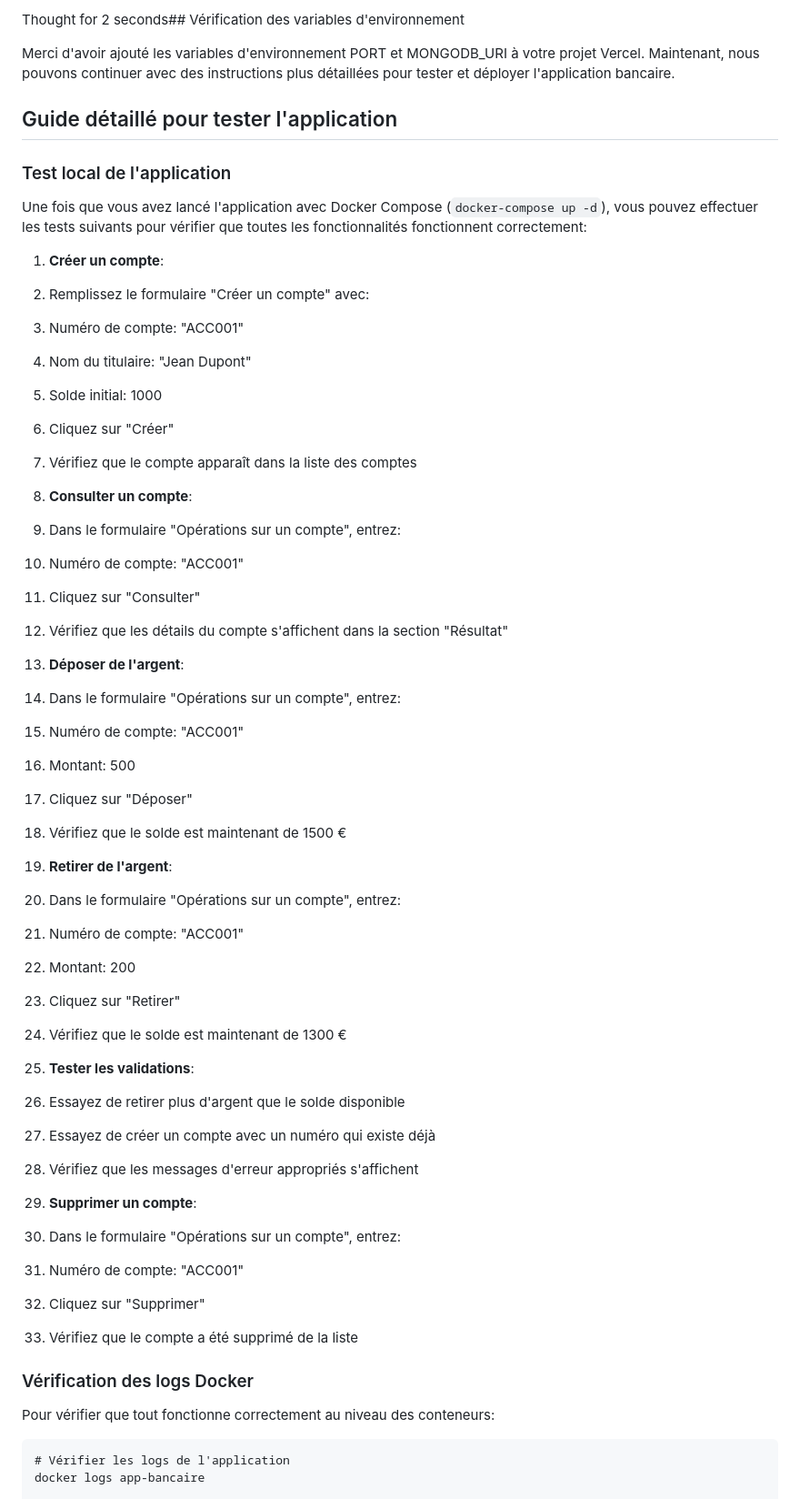
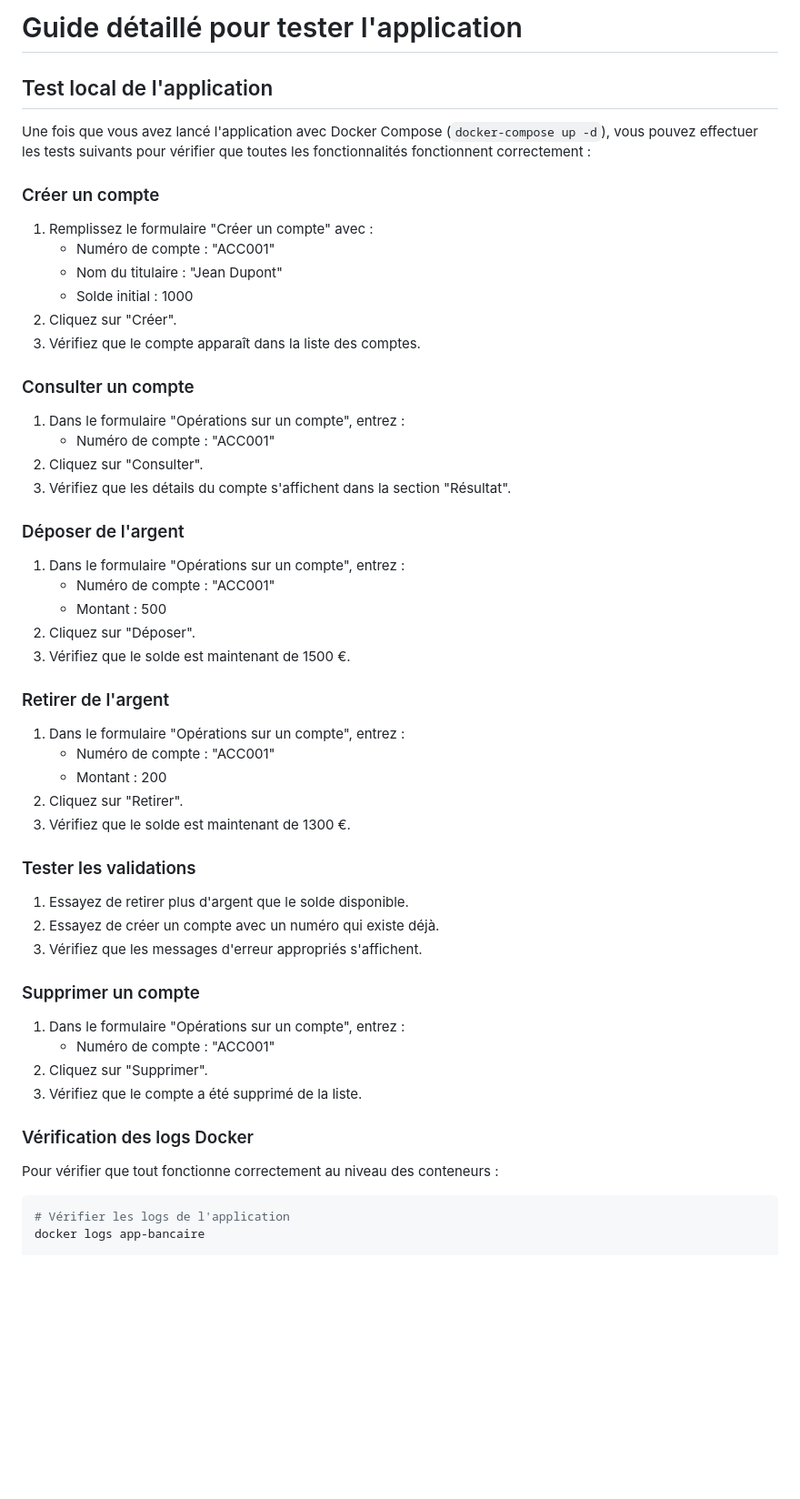
Before and after one commit to Esscraye/UQAC-banking-app, a Markdown page: README.md, the part around one of its changes. Shown at 91% size. Drawn GitHub-style; blank space fills up the shorter version.

Commit message:
Chore: fix and improvements of the README

````diff
--- a/README.md
+++ b/README.md
@@ -1,73 +1,59 @@
-Thought for 2 seconds## Vérification des variables d'environnement
+# Guide détaillé pour tester l'application
 
-Merci d'avoir ajouté les variables d'environnement PORT et MONGODB_URI à votre projet Vercel. Maintenant, nous pouvons continuer avec des instructions plus détaillées pour tester et déployer l'application bancaire.
+## Test local de l'application
 
-## Guide détaillé pour tester l'application
+Une fois que vous avez lancé l'application avec Docker Compose (`docker-compose up -d`), vous pouvez effectuer les tests suivants pour vérifier que toutes les fonctionnalités fonctionnent correctement :
 
-### Test local de l'application
+### Créer un compte
 
-Une fois que vous avez lancé l'application avec Docker Compose (`docker-compose up -d`), vous pouvez effectuer les tests suivants pour vérifier que toutes les fonctionnalités fonctionnent correctement:
+1. Remplissez le formulaire "Créer un compte" avec :
+   - Numéro de compte : "ACC001"
+   - Nom du titulaire : "Jean Dupont"
+   - Solde initial : 1000
+2. Cliquez sur "Créer".
+3. Vérifiez que le compte apparaît dans la liste des comptes.
 
-1. **Créer un compte**:
+### Consulter un compte
 
-1. Remplissez le formulaire "Créer un compte" avec:
+1. Dans le formulaire "Opérations sur un compte", entrez :
+   - Numéro de compte : "ACC001"
+2. Cliquez sur "Consulter".
+3. Vérifiez que les détails du compte s'affichent dans la section "Résultat".
 
-1. Numéro de compte: "ACC001"
-2. Nom du titulaire: "Jean Dupont"
-3. Solde initial: 1000
+### Déposer de l'argent
 
-2. Cliquez sur "Créer"
-3. Vérifiez que le compte apparaît dans la liste des comptes
+1. Dans le formulaire "Opérations sur un compte", entrez :
+   - Numéro de compte : "ACC001"
+   - Montant : 500
+2. Cliquez sur "Déposer".
+3. Vérifiez que le solde est maintenant de 1500 €.
 
-2. **Consulter un compte**:
+### Retirer de l'argent
 
-1. Dans le formulaire "Opérations sur un compte", entrez:
+1. Dans le formulaire "Opérations sur un compte", entrez :
+   - Numéro de compte : "ACC001"
+   - Montant : 200
+2. Cliquez sur "Retirer".
+3. Vérifiez que le solde est maintenant de 1300 €.
 
-1. Numéro de compte: "ACC001"
+### Tester les validations
 
-2. Cliquez sur "Consulter"
-3. Vérifiez que les détails du compte s'affichent dans la section "Résultat"
+1. Essayez de retirer plus d'argent que le solde disponible.
+2. Essayez de créer un compte avec un numéro qui existe déjà.
+3. Vérifiez que les messages d'erreur appropriés s'affichent.
 
-3. **Déposer de l'argent**:
+### Supprimer un compte
 
-1. Dans le formulaire "Opérations sur un compte", entrez:
-
-1. Numéro de compte: "ACC001"
-2. Montant: 500
-
-2. Cliquez sur "Déposer"
-3. Vérifiez que le solde est maintenant de 1500 €
-
-4. **Retirer de l'argent**:
-
-1. Dans le formulaire "Opérations sur un compte", entrez:
-
-1. Numéro de compte: "ACC001"
-2. Montant: 200
-
-2. Cliquez sur "Retirer"
-3. Vérifiez que le solde est maintenant de 1300 €
-
-5. **Tester les validations**:
-
-1. Essayez de retirer plus d'argent que le solde disponible
-2. Essayez de créer un compte avec un numéro qui existe déjà
-3. Vérifiez que les messages d'erreur appropriés s'affichent
-
-6. **Supprimer un compte**:
-
-1. Dans le formulaire "Opérations sur un compte", entrez:
-
-1. Numéro de compte: "ACC001"
-
-2. Cliquez sur "Supprimer"
-3. Vérifiez que le compte a été supprimé de la liste
+1. Dans le formulaire "Opérations sur un compte", entrez :
+   - Numéro de compte : "ACC001"
+2. Cliquez sur "Supprimer".
+3. Vérifiez que le compte a été supprimé de la liste.
 
 ### Vérification des logs Docker
 
-Pour vérifier que tout fonctionne correctement au niveau des conteneurs:
+Pour vérifier que tout fonctionne correctement au niveau des conteneurs :
 
-```shellscript
+```shell
 # Vérifier les logs de l'application
 docker logs app-bancaire
 
````
Also changed, not shown: other parts of README.md (+60 -63 lines).
